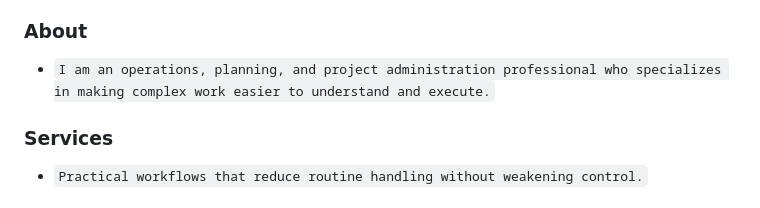
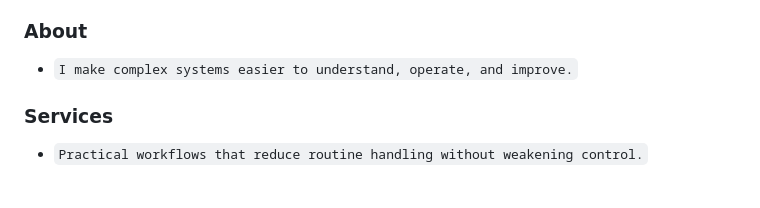
Before and after one commit to motyaali/motyaali-portfolio, a Markdown page: docs/PUBLIC_COPY_AND_CLAIMS_CONTROL.md, the part around the change. Rendered like a GitHub page.

Commit message:
Align claims guide with canonical About copy

```diff
--- a/docs/PUBLIC_COPY_AND_CLAIMS_CONTROL.md
+++ b/docs/PUBLIC_COPY_AND_CLAIMS_CONTROL.md
@@ -31,7 +31,7 @@ The operating rule is simple:
 
 ### About
 
-- `I am an operations, planning, and project administration professional who specializes in making complex work easier to understand and execute.`
+- `I make complex systems easier to understand, operate, and improve.`
 
 ### Services
 
```
